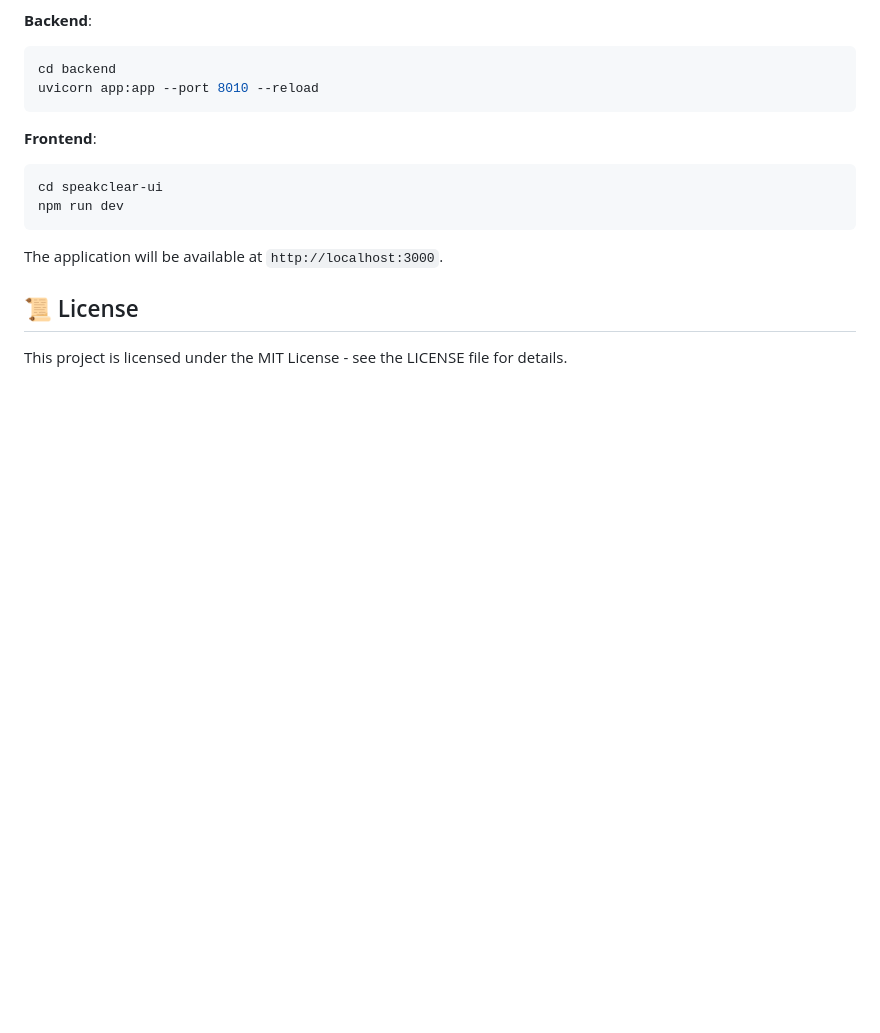
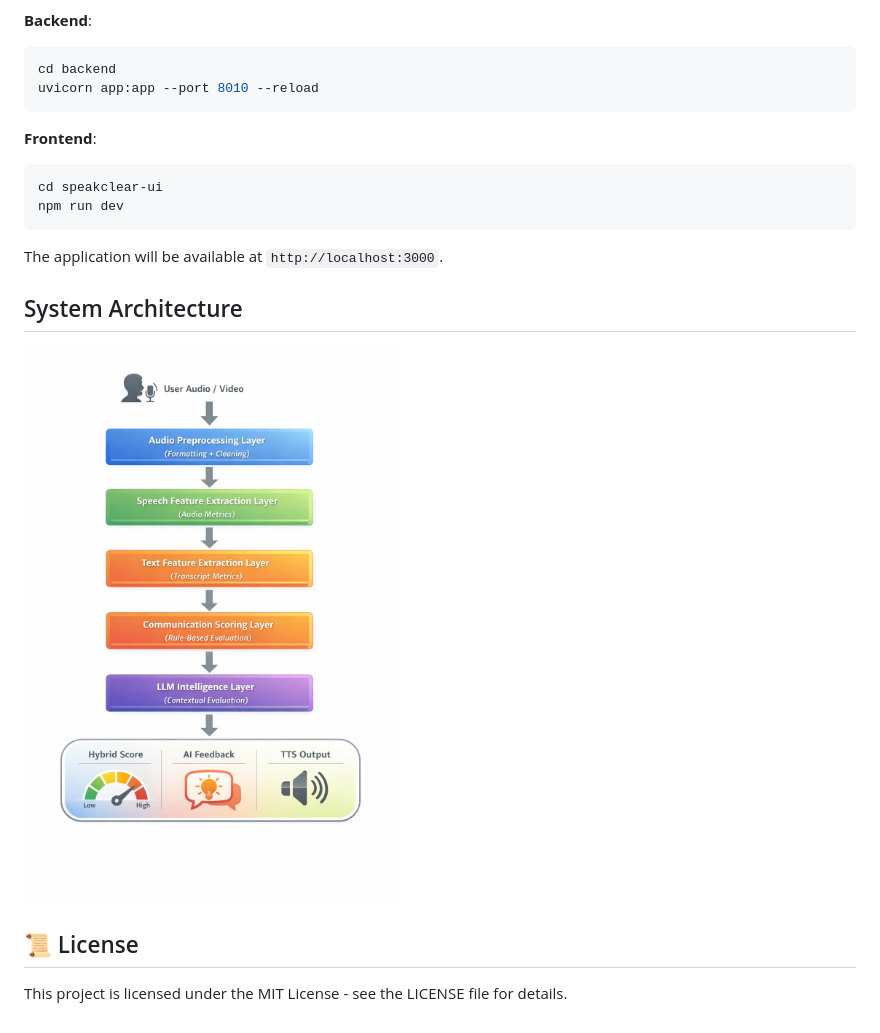
Before and after one commit to dineshbalan-b/AI-communication-Analysis, a Markdown page: README.md, the part around the change. GitHub-like rendering; pictures changed too: System_architecture.png (added); blank space fills up the shorter version.

Commit message:
architecture added

```diff
--- a/README.md
+++ b/README.md
@@ -74,6 +74,10 @@ npm run dev
 
 The application will be available at `http://localhost:3000`.
 
+## System Architecture
+
+![Architecture](System_architecture.png)
+
 ## 📜 License
 
 This project is licensed under the MIT License - see the LICENSE file for details.
```
